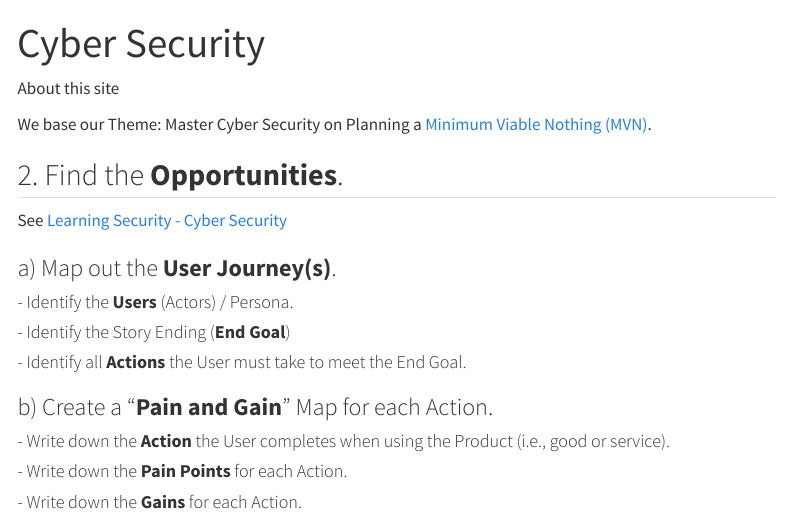
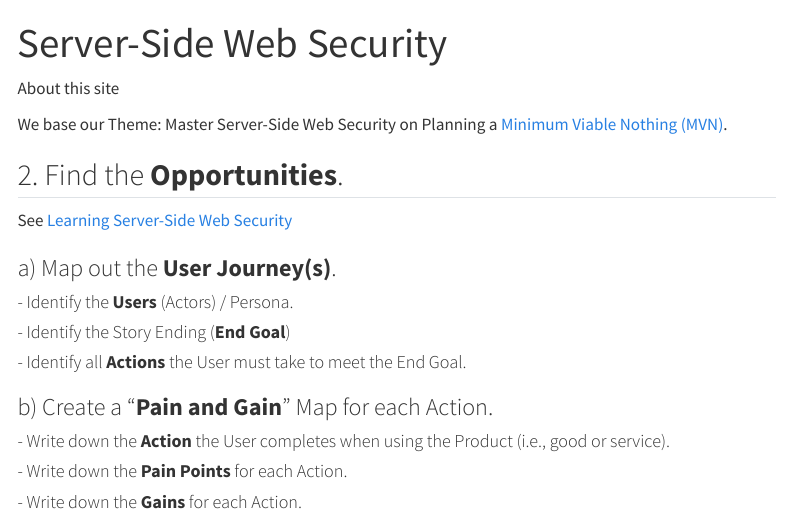
Before and after one commit to vanHeemstraSystems/learning-web-security-themes, a Quarto document (server-side-web-security.qmd): the page in a window 1100 px wide, from its top. Rendered offline with R 4.5, knitr and Pandoc in place of Quarto, with nearby package versions; menus at the side of the page are left out.

Commit message:
Update server-side-web-security.qmd

```diff
--- a/server-side-web-security.qmd
+++ b/server-side-web-security.qmd
@@ -1,14 +1,14 @@
 ---
-title: "Cyber Security"
+title: "Server-Side Web Security"
 ---
 
 About this site
 
-We base our Theme: Master Cyber Security on Planning a [Minimum Viable Nothing (MVN)](https://github.com/vanHeemstraSystems/minimum-viable-nothing).
+We base our Theme: Master Server-Side Web Security on Planning a [Minimum Viable Nothing (MVN)](https://github.com/vanHeemstraSystems/minimum-viable-nothing).
 
 ## 2. Find the **Opportunities**.
 
-See [Learning Security - Cyber Security](https://vanheemstrasystems.github.io/learning-security-cyber-security/)
+See [Learning Server-Side Web Security](https://vanheemstrasystems.github.io/learning-server-side-web-security/)
 
 ### a) Map out the **User Journey(s)**.
 
```
